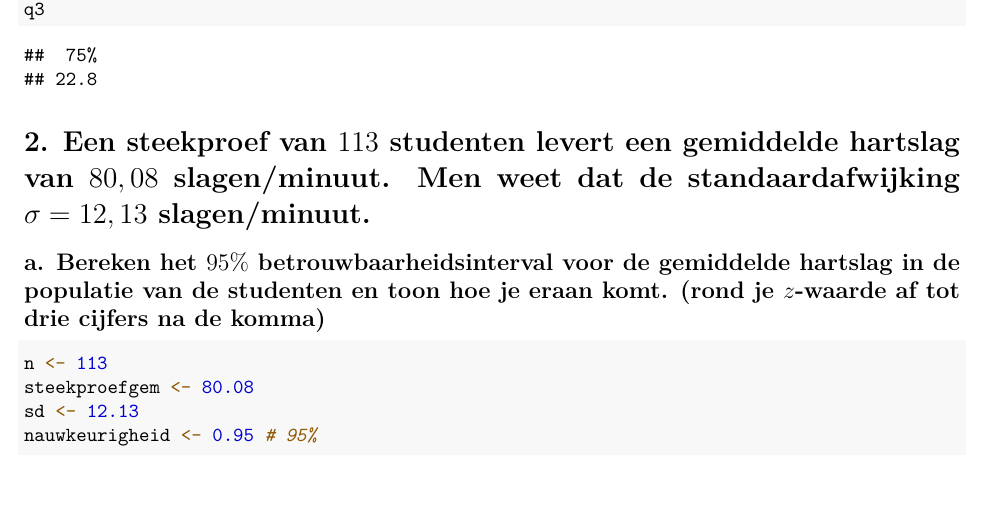
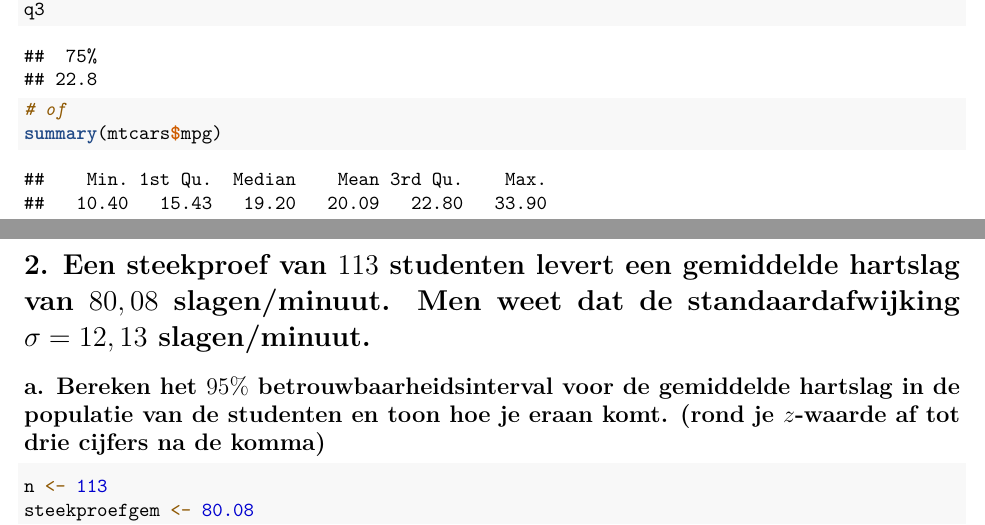
Before and after one commit to robbedekien/markdownfilesOZT, an R Markdown document (Jakob/voorbeeldexamen/vbex-oef.Rmd): part of page 1 of 5 before the commit and two parts of pages 1 and 2 of 5 after it, the two joined at a grey line, cut so that both start at the same text, the shorter picture padded with empty space. Rendered offline with R 4.5, knitr and Pandoc, then LaTeX, with nearby package versions.

Commit message:
[vbex-oef] Vraag 1 alternatief

````diff
--- a/Jakob/voorbeeldexamen/vbex-oef.Rmd
+++ b/Jakob/voorbeeldexamen/vbex-oef.Rmd
@@ -31,6 +31,8 @@ q2 <- median(mtcars$mpg)
 q2
 q3 <- quantile(mtcars$mpg,0.75)
 q3
+# of
+summary(mtcars$mpg)
 ```
 
 # 2. Een steekproef van $113$ studenten levert een gemiddelde hartslag van $80,08$ slagen/minuut. Men weet dat de standaardafwijking $\sigma = 12,13$ slagen/minuut.
````
